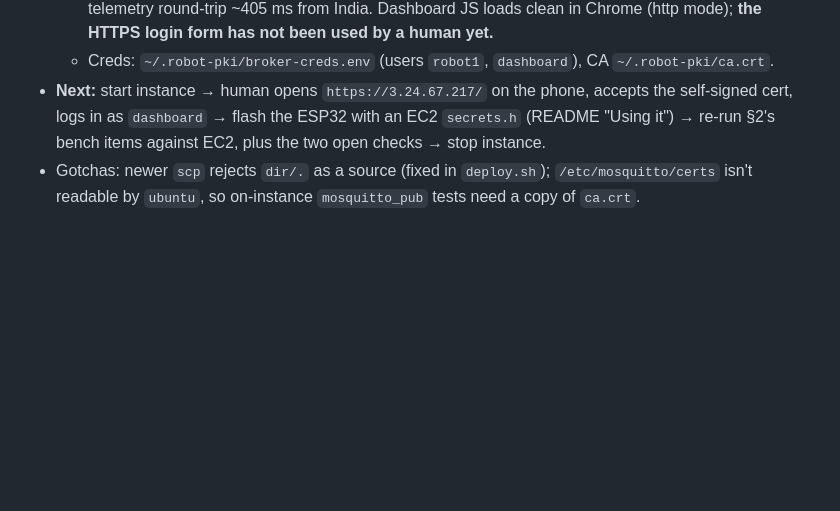
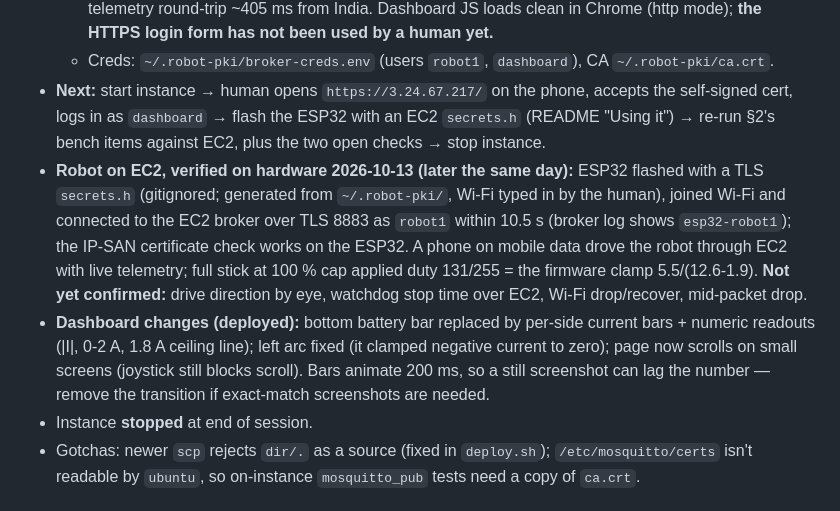
Before and after one commit to samay312006/cad_project, a Markdown page: HANDOFF.md, the part around the change. Drawn GitHub-style; blank space fills up the shorter version.

Commit message:
Record robot-on-EC2 hardware results and dashboard changes in HANDOFF/UPDATES
Co-Authored-By: Claude Opus 5.5 <noreply@anthropic.com>
Claude-Session: https://claude.ai/code/session_01EEFEmRbsKEtJa2j12WDrPM

```diff
--- a/HANDOFF.md
+++ b/HANDOFF.md
@@ -38,6 +38,18 @@ on any network — is **blocked on getting a working AWS account**. No AWS resou
 - **Next:** start instance → human opens `https://3.24.67.217/` on the phone, accepts the
   self-signed cert, logs in as `dashboard` → flash the ESP32 with an EC2 `secrets.h` (README
   "Using it") → re-run §2's bench items against EC2, plus the two open checks → stop instance.
+- **Robot on EC2, verified on hardware 2026-10-13 (later the same day):** ESP32 flashed with a TLS
+  `secrets.h` (gitignored; generated from `~/.robot-pki/`, Wi-Fi typed in by the human), joined
+  Wi-Fi and connected to the EC2 broker over TLS 8883 as `robot1` within 10.5 s (broker log shows
+  `esp32-robot1`); the IP-SAN certificate check works on the ESP32. A phone on mobile data drove the
+  robot through EC2 with live telemetry; full stick at 100 % cap applied duty 131/255 = the
+  firmware clamp 5.5/(12.6-1.9). **Not yet confirmed:** drive direction by eye, watchdog stop time
+  over EC2, Wi-Fi drop/recover, mid-packet drop.
+- **Dashboard changes (deployed):** bottom battery bar replaced by per-side current bars + numeric
+  readouts (|I|, 0-2 A, 1.8 A ceiling line); left arc fixed (it clamped negative current to zero);
+  page now scrolls on small screens (joystick still blocks scroll). Bars animate 200 ms, so a still
+  screenshot can lag the number — remove the transition if exact-match screenshots are needed.
+- Instance **stopped** at end of session.
 - Gotchas: newer `scp` rejects `dir/.` as a source (fixed in `deploy.sh`); `/etc/mosquitto/certs`
   isn't readable by `ubuntu`, so on-instance `mosquitto_pub` tests need a copy of `ca.crt`.
 
```
Also changed, not shown: UPDATES.md (+1 -1 lines).
